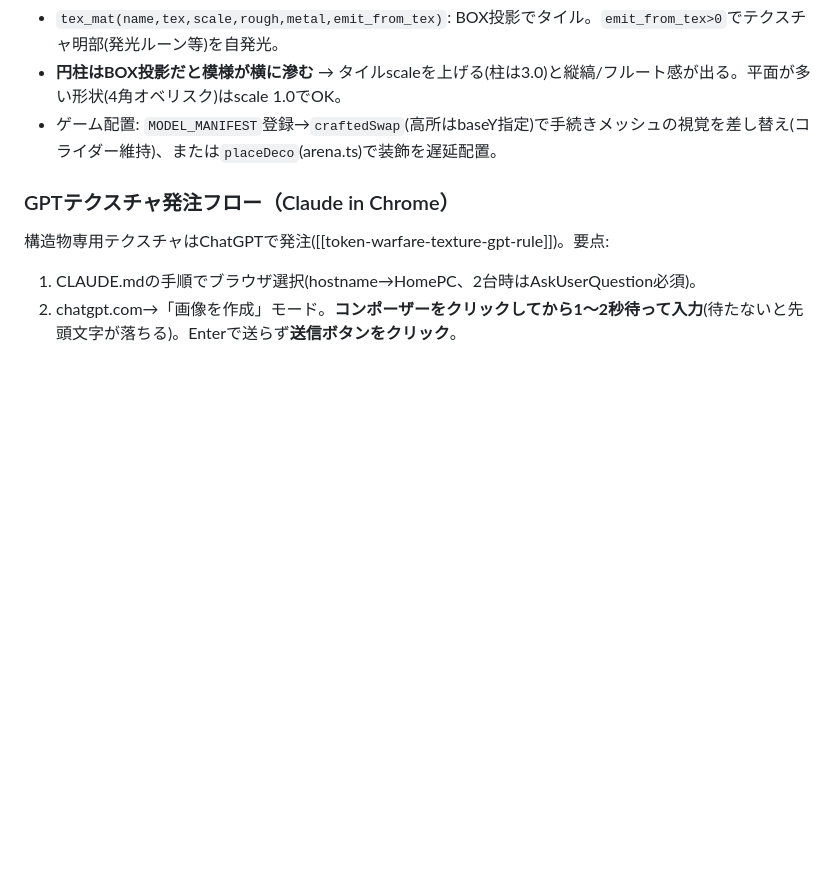
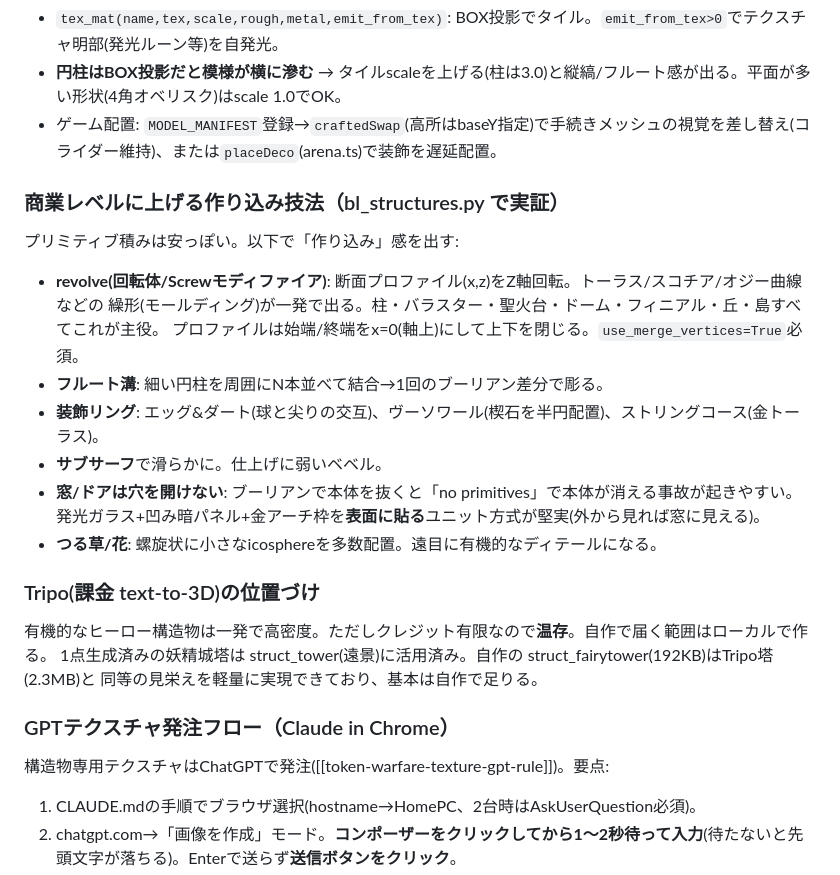
Before and after one commit to HirotoTDL/token-warfare, a Markdown page: tools/LOCAL_3D_PIPELINE.md, the part around the change. Drawn GitHub-style; blank space fills up the shorter version.

Commit message:
ノウハウ集に作り込み技法(回転体/フルート/装飾/表面窓)とTripo温存方針を追記
Co-Authored-By: Claude Opus 4.8 (1M context) <noreply@anthropic.com>

```diff
--- a/tools/LOCAL_3D_PIPELINE.md
+++ b/tools/LOCAL_3D_PIPELINE.md
@@ -95,6 +95,23 @@ npx @gltf-transform/cli optimize stage/struct_<kind>.glb public/models/struct_<k
 - **円柱はBOX投影だと模様が横に滲む** → タイルscaleを上げる(柱は3.0)と縦縞/フルート感が出る。平面が多い形状(4角オベリスク)はscale 1.0でOK。
 - ゲーム配置: `MODEL_MANIFEST`登録→`craftedSwap`(高所はbaseY指定)で手続きメッシュの視覚を差し替え(コライダー維持)、または`placeDeco`(arena.ts)で装飾を遅延配置。
 
+### 商業レベルに上げる作り込み技法（bl_structures.py で実証）
+プリミティブ積みは安っぽい。以下で「作り込み」感を出す:
+- **revolve(回転体/Screwモディファイア)**: 断面プロファイル(x,z)をZ軸回転。トーラス/スコチア/オジー曲線などの
+  繰形(モールディング)が一発で出る。柱・バラスター・聖火台・ドーム・フィニアル・丘・島すべてこれが主役。
+  プロファイルは始端/終端をx=0(軸上)にして上下を閉じる。`use_merge_vertices=True`必須。
+- **フルート溝**: 細い円柱を周囲にN本並べて結合→1回のブーリアン差分で彫る。
+- **装飾リング**: エッグ&ダート(球と尖りの交互)、ヴーソワール(楔石を半円配置)、ストリングコース(金トーラス)。
+- **サブサーフ**で滑らかに。仕上げに弱いベベル。
+- **窓/ドアは穴を開けない**: ブーリアンで本体を抜くと「no primitives」で本体が消える事故が起きやすい。
+  発光ガラス+凹み暗パネル+金アーチ枠を**表面に貼る**ユニット方式が堅実(外から見れば窓に見える)。
+- **つる草/花**: 螺旋状に小さなicosphereを多数配置。遠目に有機的なディテールになる。
+
+### Tripo(課金 text-to-3D)の位置づけ
+有機的なヒーロー構造物は一発で高密度。ただしクレジット有限なので**温存**。自作で届く範囲はローカルで作る。
+1点生成済みの妖精城塔は struct_tower(遠景)に活用済み。自作の struct_fairytower(192KB)はTripo塔(2.3MB)と
+同等の見栄えを軽量に実現できており、基本は自作で足りる。
+
 ### GPTテクスチャ発注フロー（Claude in Chrome）
 構造物専用テクスチャはChatGPTで発注([[token-warfare-texture-gpt-rule]])。要点:
 1. CLAUDE.mdの手順でブラウザ選択(hostname→HomePC、2台時はAskUserQuestion必須)。
```
